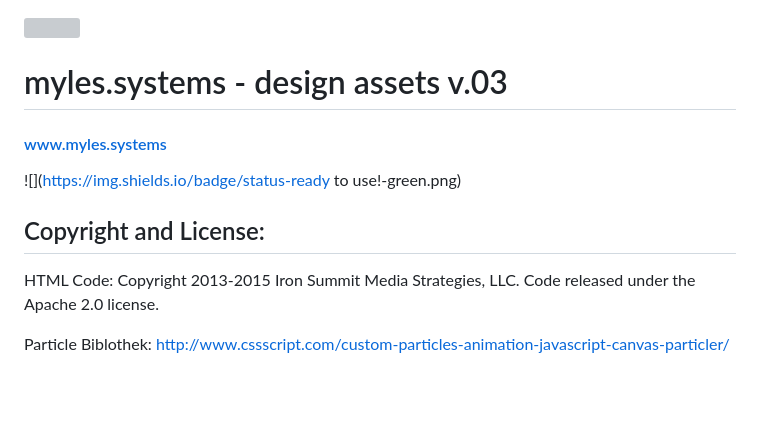
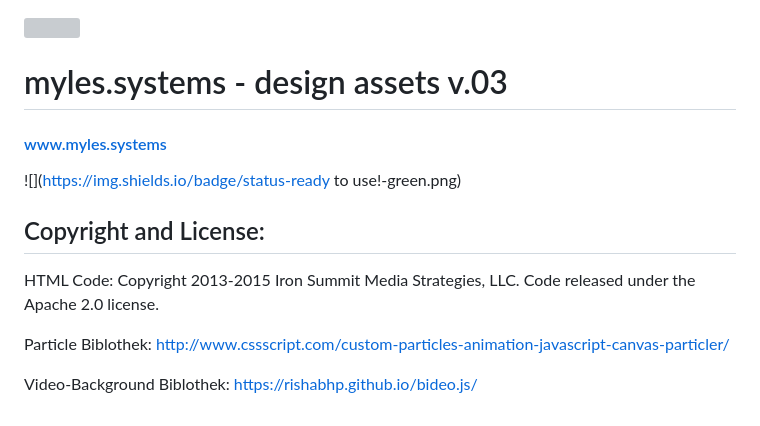
Before and after one commit to paulvollmer/exhibition.myles.systems, a Markdown page: README.md, the part around the change. GitHub-like rendering; blank space fills up the shorter version; grey boxes are pictures that could not be loaded.

```diff
--- a/README.md
+++ b/README.md
@@ -1,5 +1,4 @@
 ![](preview.png)
-
 
 
 # myles.systems - design assets v.03
@@ -15,6 +14,8 @@
 
 
 
+
+
 ## Copyright and License:
 
 HTML Code:
@@ -23,3 +24,6 @@ LLC. Code released under the Apache 2.0 license.
 
 Particle Biblothek:
 http://www.cssscript.com/custom-particles-animation-javascript-canvas-particler/
+
+Video-Background Biblothek:
+https://rishabhp.github.io/bideo.js/
```
Also changed, not shown: img/_intro-bg.jpg (added), img/intro-bg.jpg, 1 other file.
